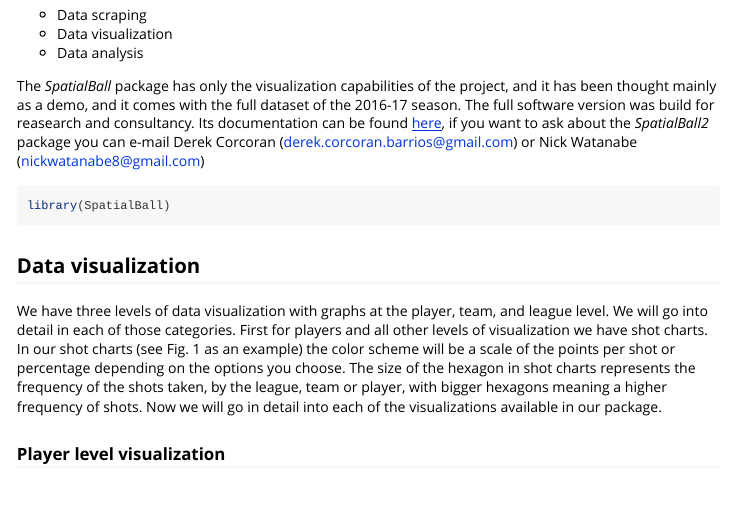
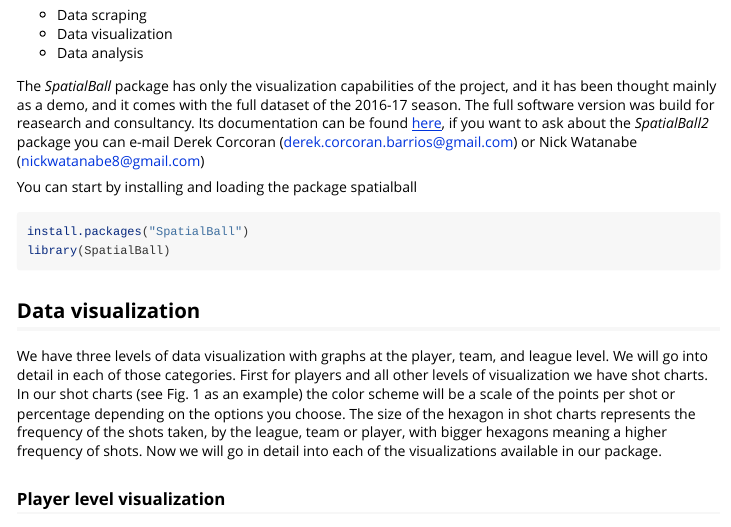
Before and after one commit to derek-corcoran-barrios/SpatialBall, an R Markdown document (vignettes/Starting.Rmd): the page in a window 1100 px wide, from 200 px down. Rendered offline with R 4.5, knitr and Pandoc, with nearby package versions; some code elsewhere in the file could not run offline.

Commit message:
<Vignsette>

````diff
--- a/vignettes/Starting.Rmd
+++ b/vignettes/Starting.Rmd
@@ -27,8 +27,14 @@ The Spatialball project was developed to analyze and visualize spatial data in t
 
 The *SpatialBall* package has only the visualization capabilities of the project, and it has been thought mainly as a demo, and it comes with the full dataset of the 2016-17 season. The full software version was build for reasearch and consultancy. Its documentation can be found [here](https://derek-corcoran-barrios.github.io/Starting.html), if you want to ask about the *SpatialBall2* package you can e-mail Derek Corcoran (derek.corcoran.barrios@gmail.com) or Nick Watanabe (nickwatanabe8@gmail.com)
 
+You can start by installing and loading the package spatialball
 
-```{r}
+```{r, eval=FALSE}
+install.packages("SpatialBall")
+library(SpatialBall)
+```
+
+```{r, echo=FALSE}
 library(SpatialBall)
 ```
 
````
Also changed, not shown: vignettes/Starting.R (+5 -1 lines), vignettes/Starting.html, 2 other files.
